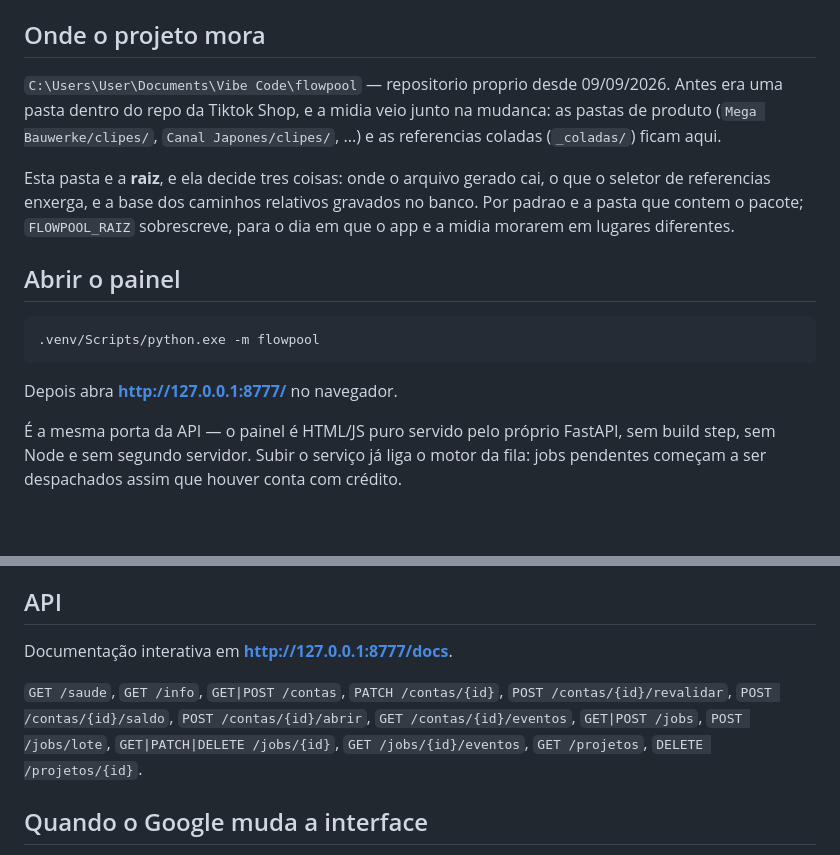
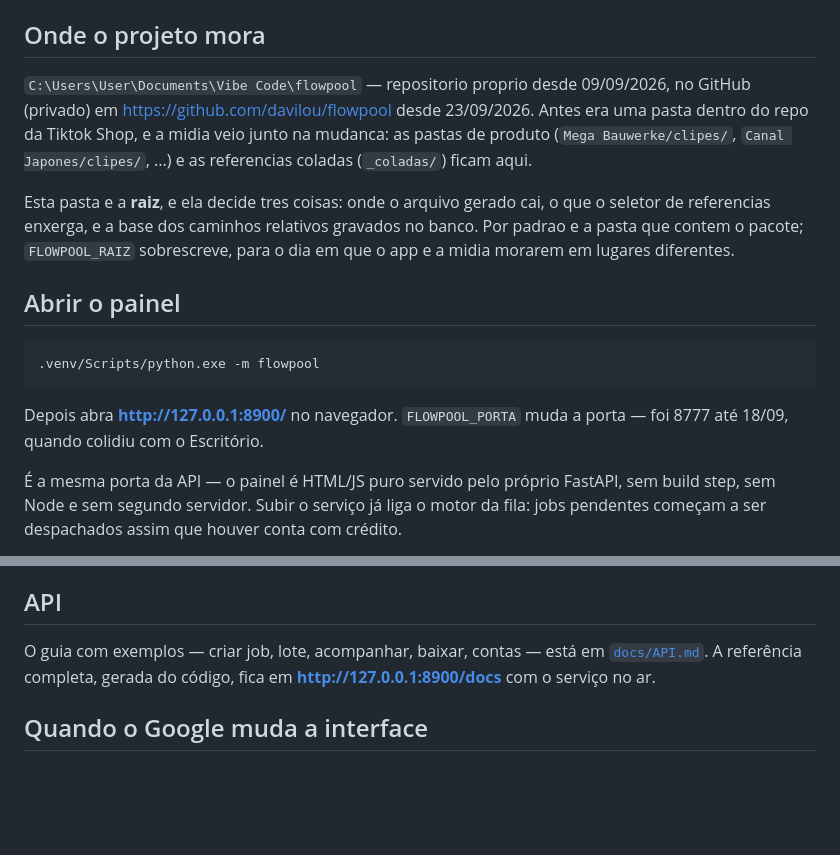
Before and after one commit to davilou/flowpool, a Markdown page: flowpool/LEIA-ME.md, 2 parts joined by grey strips. GitHub-like rendering; blank space fills up the shorter version.

````diff
--- a/flowpool/LEIA-ME.md
+++ b/flowpool/LEIA-ME.md
@@ -8,7 +8,8 @@ O desenho inteiro está em `docs/superpowers/specs/2026-08-19-flowpool-design.md
 
 ## Onde o projeto mora
 
-`C:\Users\User\Documents\Vibe Code\flowpool` — repositorio proprio desde 09/09/2026.
+`C:\Users\User\Documents\Vibe Code\flowpool` — repositorio proprio desde 09/09/2026,
+no GitHub (privado) em https://github.com/davilou/flowpool desde 23/09/2026.
 Antes era uma pasta dentro do repo da Tiktok Shop, e a midia veio junto na mudanca:
 as pastas de produto (`Mega Bauwerke/clipes/`, `Canal Japones/clipes/`, ...) e as
 referencias coladas (`_coladas/`) ficam aqui.
@@ -24,7 +25,8 @@ app e a midia morarem em lugares diferentes.
 .venv/Scripts/python.exe -m flowpool
 ```
 
-Depois abra **http://127.0.0.1:8777/** no navegador.
+Depois abra **http://127.0.0.1:8900/** no navegador. `FLOWPOOL_PORTA` muda a porta —
+foi 8777 até 18/09, quando colidiu com o Escritório.
 
 É a mesma porta da API — o painel é HTML/JS puro servido pelo próprio FastAPI, sem build
 step, sem Node e sem segundo servidor. Subir o serviço já liga o motor da fila: jobs
@@ -185,13 +187,9 @@ retransmissor local sem senha.
 
 ## API
 
-Documentação interativa em **http://127.0.0.1:8777/docs**.
-
-`GET /saude`, `GET /info`, `GET|POST /contas`, `PATCH /contas/{id}`,
-`POST /contas/{id}/revalidar`, `POST /contas/{id}/saldo`, `POST /contas/{id}/abrir`,
-`GET /contas/{id}/eventos`,
-`GET|POST /jobs`, `POST /jobs/lote`, `GET|PATCH|DELETE /jobs/{id}`,
-`GET /jobs/{id}/eventos`, `GET /projetos`, `DELETE /projetos/{id}`.
+O guia com exemplos — criar job, lote, acompanhar, baixar, contas — está em
+[`docs/API.md`](../docs/API.md). A referência completa, gerada do código, fica em
+**http://127.0.0.1:8900/docs** com o serviço no ar.
 
 ## Quando o Google muda a interface
 
````
Also changed, not shown: README.md (added, +66 -0 lines), docs/API.md (added, +247 -0 lines).
